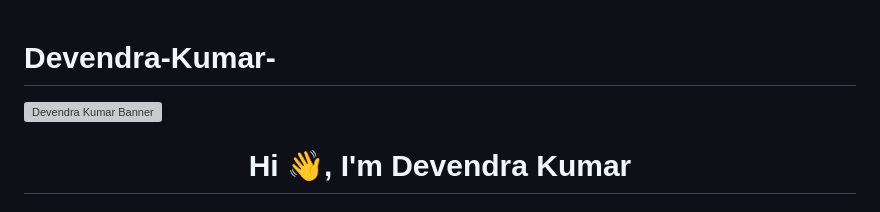
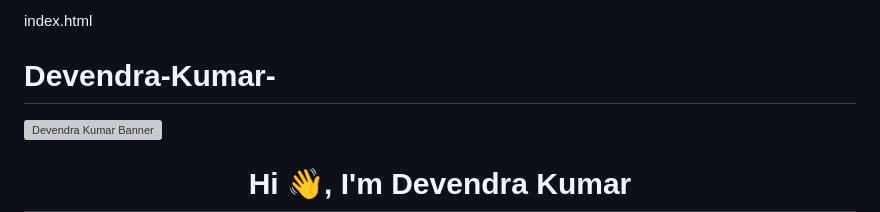
Before and after one commit to 2512927/Devendra-Kumar-, a Markdown page: README.md, the part around the change. Drawn GitHub-style; grey boxes are pictures that could not be loaded.

```diff
--- a/README.md
+++ b/README.md
@@ -1,3 +1,4 @@
+index.html
 # Devendra-Kumar-
 <meta name="google-site-verification" content="mxrhzbfLz6KoqRlFAW4BswxFnHm5mhiPoWZPzxPpHNY" />
 <img src="https://raw.githubusercontent.com/2512927/Devendra-Kumar-/1d8b363eed56949835feb6d9108817c5e8801583/Tech-inspired%20profile%20banner%20design.png" alt="Devendra Kumar Banner">
```
